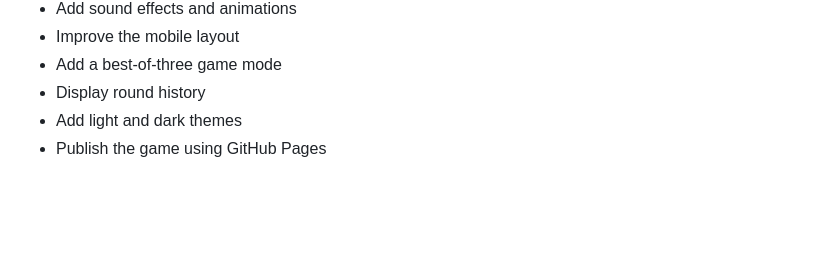
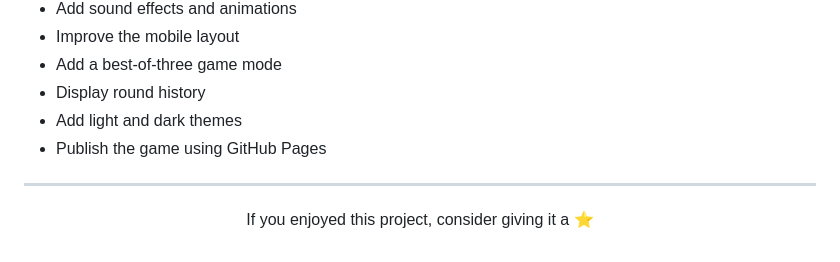
Before and after one commit to eyadHaddad98/rockPaperGame, a Markdown page: README.md, the part around the change. Drawn GitHub-style; blank space fills up the shorter version.

Commit message:
Encourage users to star the project in README
Added a section to encourage users to star the project.

```diff
--- a/README.md
+++ b/README.md
@@ -127,6 +127,9 @@ You can also run the project with the **Live Server** extension in Visual Studio
 - Add light and dark themes
 - Publish the game using GitHub Pages
 
+---
 <div align="center">
 
+If you enjoyed this project, consider giving it a ⭐
+
 </div>
```
